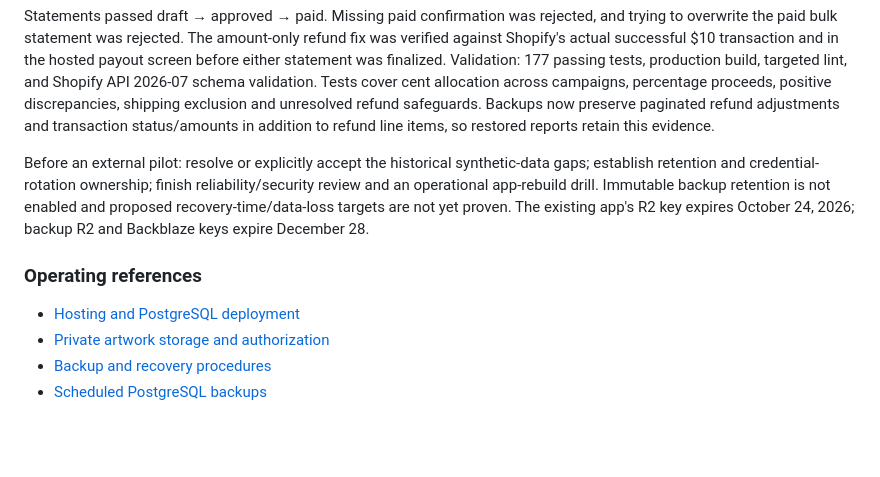
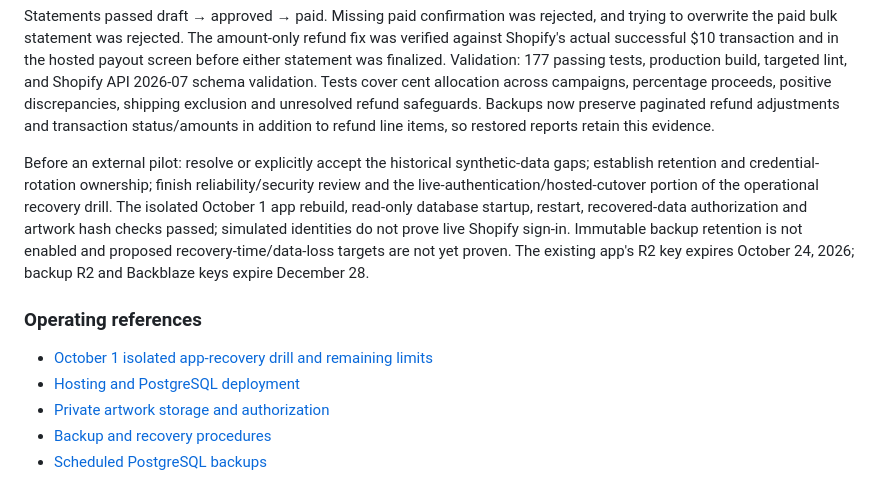
Before and after one commit to ANALOGGIT-624/analog-adventures-adv-brand-portal, a Markdown page: README.md, the part around the change. Rendered like a GitHub page; blank space fills up the shorter version.

Commit message:
Record isolated app rebuild and recovery verification limits

```diff
--- a/README.md
+++ b/README.md
@@ -159,13 +159,16 @@ in addition to refund line items, so restored reports retain this evidence.
 
 Before an external pilot: resolve
 or explicitly accept the historical synthetic-data gaps; establish retention and
-credential-rotation ownership; finish reliability/security review and an
-operational app-rebuild drill. Immutable backup retention is not enabled and
+credential-rotation ownership; finish reliability/security review and the live-authentication/hosted-cutover
+portion of the operational recovery drill. The isolated October 1 app rebuild,
+read-only database startup, restart, recovered-data authorization and artwork
+hash checks passed; simulated identities do not prove live Shopify sign-in. Immutable backup retention is not enabled and
 proposed recovery-time/data-loss targets are not yet proven. The existing app's
 R2 key expires October 24, 2026; backup R2 and Backblaze keys expire December 28.
 
 ### Operating references
 
+- [October 1 isolated app-recovery drill and remaining limits](docs/app-recovery-drill-20261001.md)
 - [Hosting and PostgreSQL deployment](docs/durable-hosting.md)
 - [Private artwork storage and authorization](docs/private-artwork-storage.md)
 - [Backup and recovery procedures](docs/backup-and-recovery.md)
```
Also changed, not shown: docs/app-recovery-drill-20261001.md (added, +75 -0 lines), docs/durable-hosting.md (+6 -0 lines).
